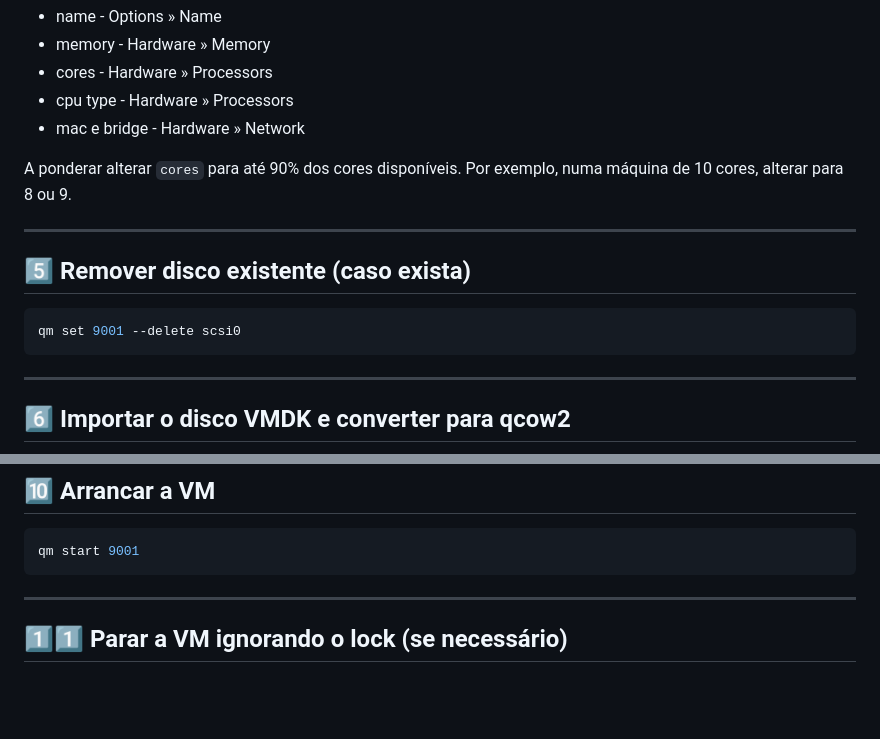
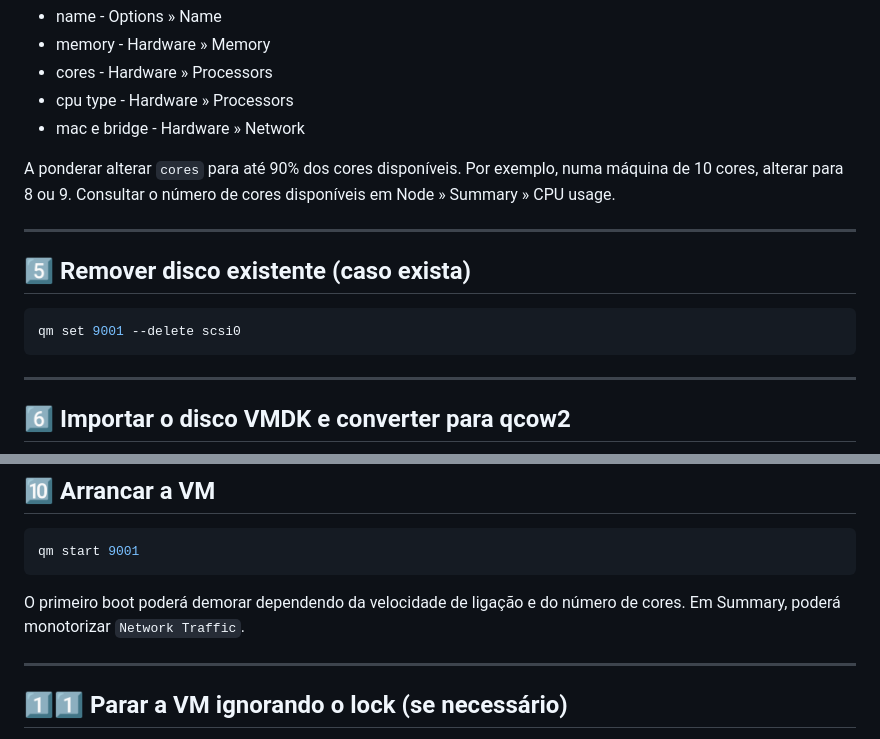
Before and after one commit to jpedrodias/IAVE_Landing_page, a Markdown page: README.PROXMOX.md, 2 parts joined by grey strips. Rendered like a GitHub page; blank space fills up the shorter version.

````diff
--- a/README.PROXMOX.md
+++ b/README.PROXMOX.md
@@ -66,7 +66,9 @@ Estas definições podem ser alteradas depois da máquina criada.
 - cpu type - Hardware » Processors
 - mac e bridge - Hardware » Network
 
+
 A ponderar alterar `cores` para até 90% dos cores disponíveis. Por exemplo, numa máquina de 10 cores, alterar para 8 ou 9.
+Consultar o número de cores disponíveis em Node » Summary » CPU usage.
 
 ---
 
@@ -76,6 +78,7 @@ A ponderar alterar `cores` para até 90% dos cores disponíveis. Por exemplo, nu
 ```bash
 qm set 9001 --delete scsi0
 ```
+
 
 ---
 
@@ -140,6 +143,9 @@ qm start 9001
 ```
 
 
+O primeiro boot poderá demorar dependendo da velocidade de ligação e do número de cores.
+Em Summary, poderá monotorizar `Network Traffic`.
+
 ---
 
 ##  1️⃣1️⃣ Parar a VM ignorando o lock (se necessário)
````
